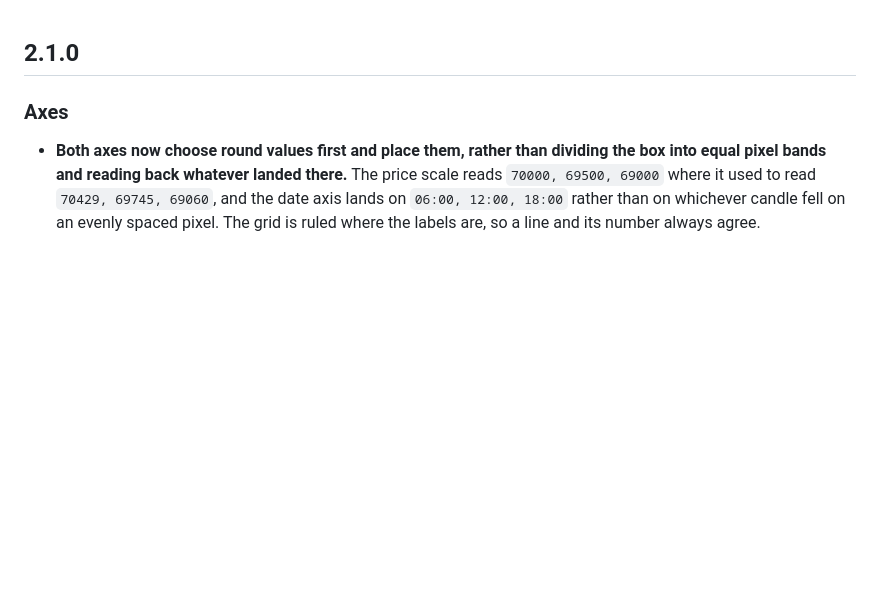
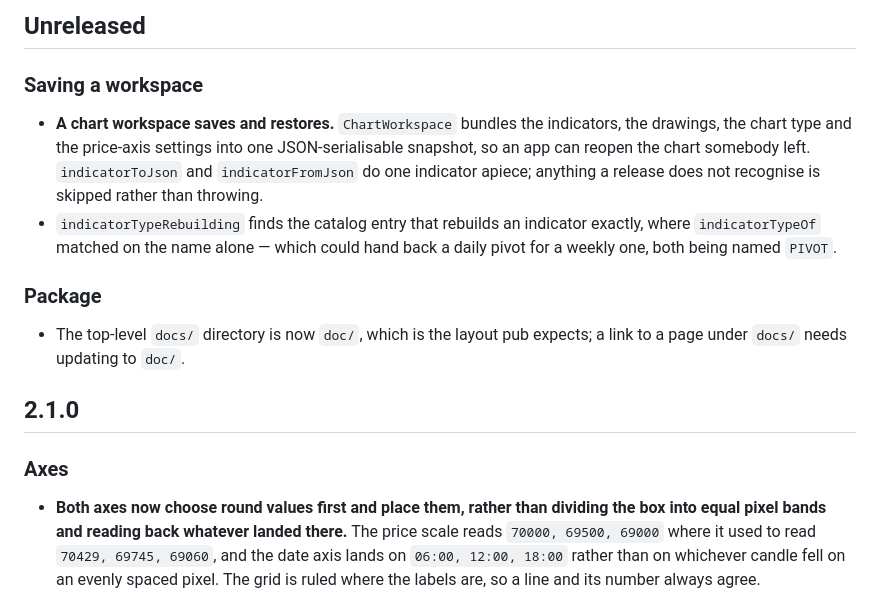
Before and after one commit to CtrlAltDevelop/ohlcv_chart, a Markdown page: CHANGELOG.md, the part around the change. Drawn GitHub-style; blank space fills up the shorter version.

Commit message:
docs: changelog the workspace, the codec and the doc/ rename
These landed across the last few commits with no changelog entry between
them.

```diff
--- a/CHANGELOG.md
+++ b/CHANGELOG.md
@@ -1,3 +1,21 @@
+## Unreleased
+
+### Saving a workspace
+
+- **A chart workspace saves and restores.** `ChartWorkspace` bundles the
+  indicators, the drawings, the chart type and the price-axis settings into one
+  JSON-serialisable snapshot, so an app can reopen the chart somebody left.
+  `indicatorToJson` and `indicatorFromJson` do one indicator apiece; anything a
+  release does not recognise is skipped rather than throwing.
+- `indicatorTypeRebuilding` finds the catalog entry that rebuilds an indicator
+  exactly, where `indicatorTypeOf` matched on the name alone — which could hand
+  back a daily pivot for a weekly one, both being named `PIVOT`.
+
+### Package
+
+- The top-level `docs/` directory is now `doc/`, which is the layout pub
+  expects; a link to a page under `docs/` needs updating to `doc/`.
+
 ## 2.1.0
 
 ### Axes
```
